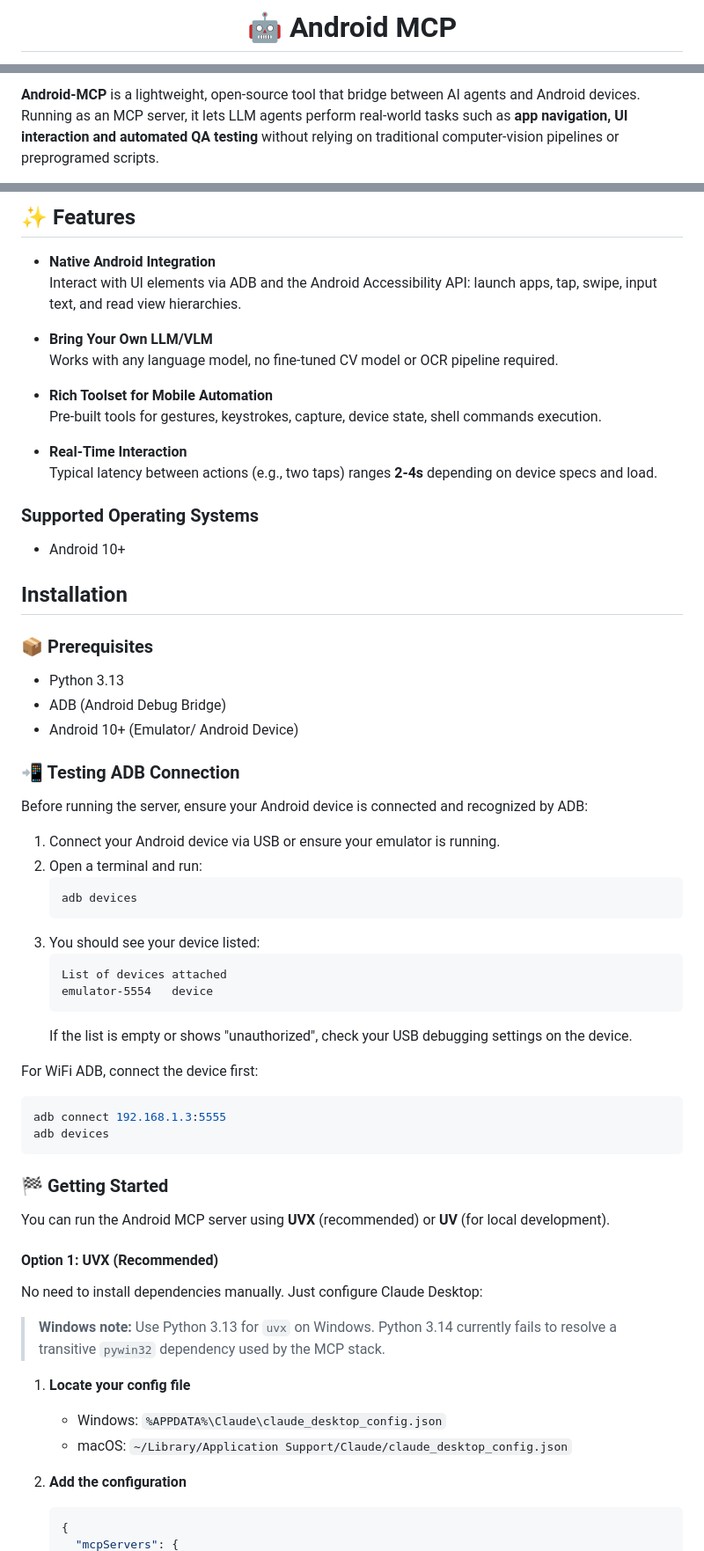
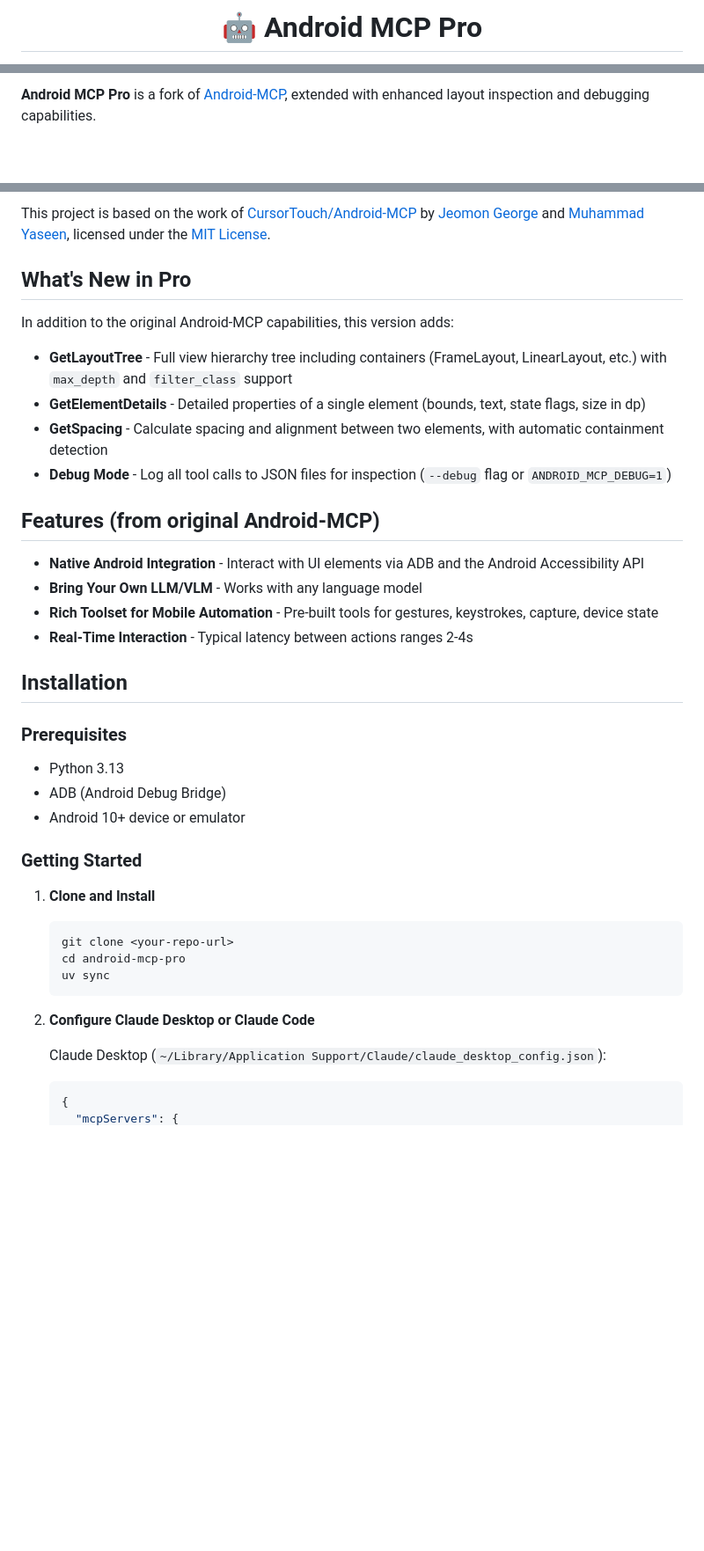
Before and after one commit to edditz/android-mcp-pro, a Markdown page: README.md, 3 parts joined by grey strips. Shown at 88% size. Rendered like a GitHub page; blank space fills up the shorter version.

````diff
--- a/README.md
+++ b/README.md
@@ -1,6 +1,6 @@
 <div align="center">
 
-  <h1>🤖 Android MCP</h1>
+  <h1>🤖 Android MCP Pro</h1>
 
   <a href="https://github.com/CursorTouch/Android-MCP/blob/main/LICENSE">
     <img src="https://img.shields.io/badge/license-MIT-green" alt="License">
@@ -20,5 +12,5 @@
 
 <br>
 
-**Android-MCP** is a lightweight, open-source tool that bridge between AI agents and Android devices. Running as an MCP server, it lets LLM agents perform real-world tasks such as **app navigation, UI interaction and automated QA testing** without relying on traditional computer-vision pipelines or preprogramed scripts.
+**Android MCP Pro** is a fork of [Android-MCP](https://github.com/CursorTouch/Android-MCP), extended with enhanced layout inspection and debugging capabilities.
 
@@ -26,68 +18,42 @@
 
-## ✨ Features
+This project is based on the work of [CursorTouch/Android-MCP](https://github.com/CursorTouch/Android-MCP) by [Jeomon George](https://github.com/jeomon) and [Muhammad Yaseen](https://github.com/mhmdyaseen), licensed under the [MIT License](LICENSE).
 
-- **Native Android Integration**
-  Interact with UI elements via ADB and the Android Accessibility API: launch apps, tap, swipe, input text, and read view hierarchies.
+## What's New in Pro
 
-- **Bring Your Own LLM/VLM**
-  Works with any language model, no fine-tuned CV model or OCR pipeline required.
+In addition to the original Android-MCP capabilities, this version adds:
 
-- **Rich Toolset for Mobile Automation**
-  Pre-built tools for gestures, keystrokes, capture, device state, shell commands execution.
+- **GetLayoutTree** - Full view hierarchy tree including containers (FrameLayout, LinearLayout, etc.) with `max_depth` and `filter_class` support
+- **GetElementDetails** - Detailed properties of a single element (bounds, text, state flags, size in dp)
+- **GetSpacing** - Calculate spacing and alignment between two elements, with automatic containment detection
+- **Debug Mode** - Log all tool calls to JSON files for inspection (`--debug` flag or `ANDROID_MCP_DEBUG=1`)
 
-- **Real-Time Interaction**
-  Typical latency between actions (e.g., two taps) ranges **2-4s** depending on device specs and load.
+## Features (from original Android-MCP)
 
-### Supported Operating Systems
-
-- Android 10+
+- **Native Android Integration** - Interact with UI elements via ADB and the Android Accessibility API
+- **Bring Your Own LLM/VLM** - Works with any language model
+- **Rich Toolset for Mobile Automation** - Pre-built tools for gestures, keystrokes, capture, device state
+- **Real-Time Interaction** - Typical latency between actions ranges 2-4s
 
 ## Installation
 
-### 📦 Prerequisites
+### Prerequisites
 
 - Python 3.13
 - ADB (Android Debug Bridge)
-- Android 10+ (Emulator/ Android Device)
+- Android 10+ device or emulator
 
-### 📲 Testing ADB Connection
+### Getting Started
 
-Before running the server, ensure your Android device is connected and recognized by ADB:
+1. **Clone and Install**
+   ```shell
+   git clone <your-repo-url>
+   cd android-mcp-pro
+   uv sync
+   ```
 
-1. Connect your Android device via USB or ensure your emulator is running.
-2. Open a terminal and run:
-   ```shell
-   adb devices
-   ```
-3. You should see your device listed:
-   ```
-   List of devices attached
-   emulator-5554   device
-   ```
-   If the list is empty or shows "unauthorized", check your USB debugging settings on the device.
+2. **Configure Claude Desktop or Claude Code**
 
-For WiFi ADB, connect the device first:
-
-```shell
-adb connect 192.168.1.3:5555
-adb devices
-```
-
-### 🏁 Getting Started
-
-You can run the Android MCP server using **UVX** (recommended) or **UV** (for local development).
-
-#### Option 1: UVX (Recommended)
-
-No need to install dependencies manually. Just configure Claude Desktop:
-
-> **Windows note:** Use Python 3.13 for `uvx` on Windows. Python 3.14 currently fails to resolve a transitive `pywin32` dependency used by the MCP stack.
-
-1. **Locate your config file**
-   - Windows: `%APPDATA%\Claude\claude_desktop_config.json`
-   - macOS: `~/Library/Application Support/Claude/claude_desktop_config.json`
-
-2. **Add the configuration**
+   Claude Desktop (`~/Library/Application Support/Claude/claude_desktop_config.json`):
    ```json
    {
      "mcpServers": {
````
Also changed, not shown: other parts of README.md (+57 -131 lines).
